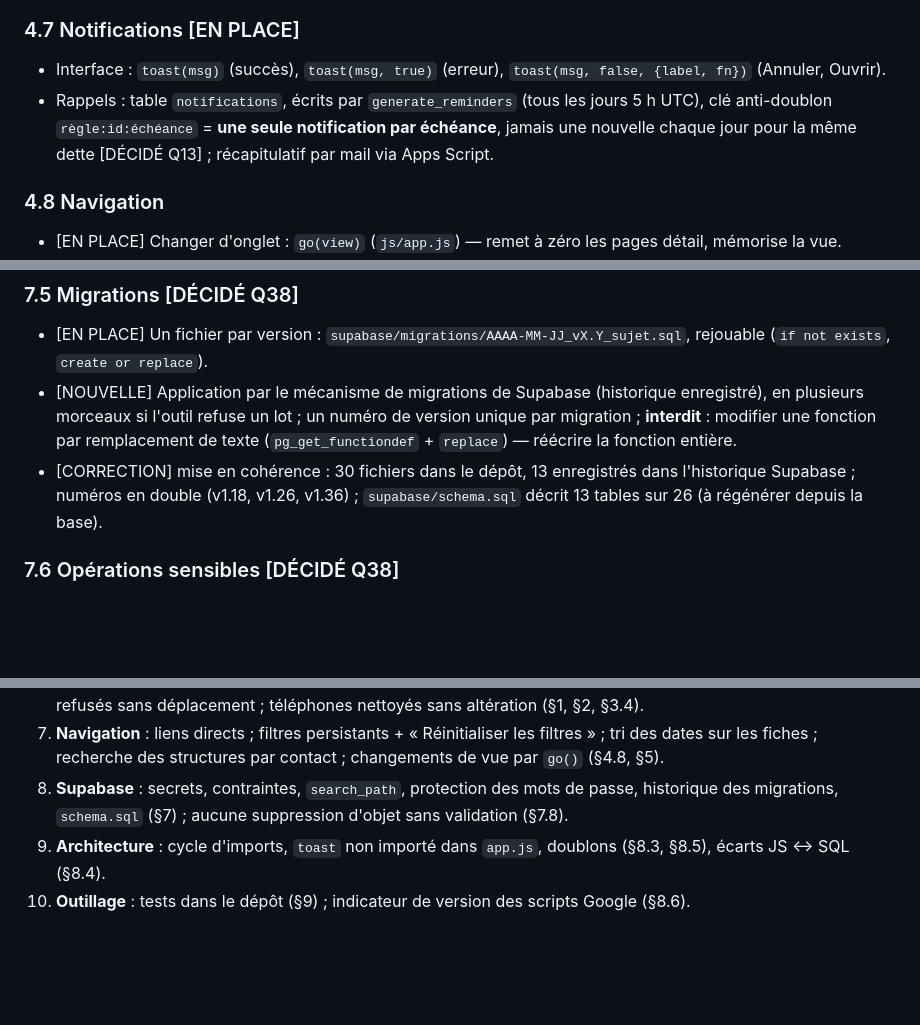
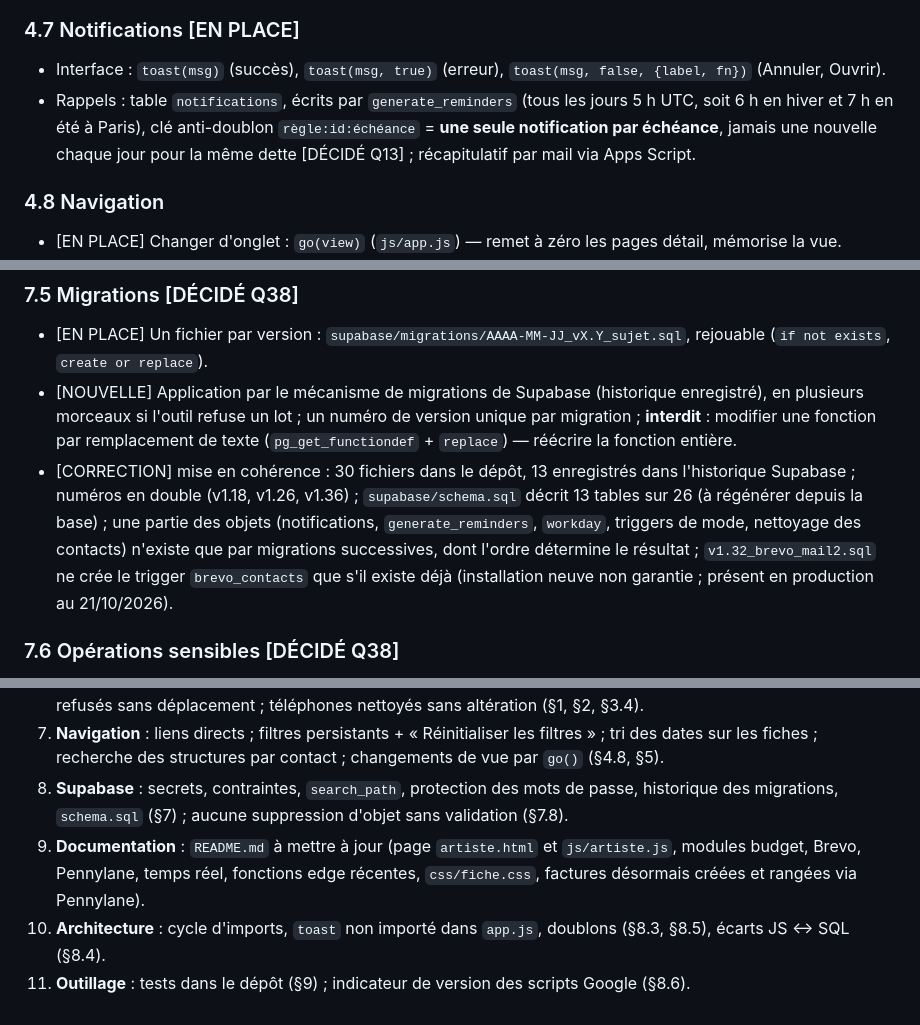
Before and after one commit to Antcb/lartbo-matrice, a Markdown page: CONVENTIONS.md, 3 parts joined by grey strips. Drawn GitHub-style; blank space fills up the shorter version.

Commit message:
Référentiel : compléments après contrôle Greptile (migrations, README, heure du cron)
Co-Authored-By: Claude Opus 5.5 <noreply@anthropic.com>
Claude-Session: https://claude.ai/code/session_019QBeiDvwss7FSUEMWigYaP

```diff
--- a/CONVENTIONS.md
+++ b/CONVENTIONS.md
@@ -172,7 +172,7 @@ Toute suppression (tâche, suivi, date, structure, contact, artiste, ligne de bu
 
 ### 4.7 Notifications [EN PLACE]
 - Interface : `toast(msg)` (succès), `toast(msg, true)` (erreur), `toast(msg, false, {label, fn})` (Annuler, Ouvrir).
-- Rappels : table `notifications`, écrits par `generate_reminders` (tous les jours 5 h UTC), clé anti-doublon `règle:id:échéance` = **une seule notification par échéance**, jamais une nouvelle chaque jour pour la même dette [DÉCIDÉ Q13] ; récapitulatif par mail via Apps Script.
+- Rappels : table `notifications`, écrits par `generate_reminders` (tous les jours 5 h UTC, soit 6 h en hiver et 7 h en été à Paris), clé anti-doublon `règle:id:échéance` = **une seule notification par échéance**, jamais une nouvelle chaque jour pour la même dette [DÉCIDÉ Q13] ; récapitulatif par mail via Apps Script.
 
 ### 4.8 Navigation
 - [EN PLACE] Changer d'onglet : `go(view)` (`js/app.js`) — remet à zéro les pages détail, mémorise la vue.
@@ -315,7 +315,7 @@ Ordre général : **valeur saisie sur la ligne (facture) > valeur de la date > v
 ### 7.5 Migrations [DÉCIDÉ Q38]
 - [EN PLACE] Un fichier par version : `supabase/migrations/AAAA-MM-JJ_vX.Y_sujet.sql`, rejouable (`if not exists`, `create or replace`).
 - [NOUVELLE] Application par le mécanisme de migrations de Supabase (historique enregistré), en plusieurs morceaux si l'outil refuse un lot ; un numéro de version unique par migration ; **interdit** : modifier une fonction par remplacement de texte (`pg_get_functiondef` + `replace`) — réécrire la fonction entière.
-- [CORRECTION] mise en cohérence : 30 fichiers dans le dépôt, 13 enregistrés dans l'historique Supabase ; numéros en double (v1.18, v1.26, v1.36) ; `supabase/schema.sql` décrit 13 tables sur 26 (à régénérer depuis la base).
+- [CORRECTION] mise en cohérence : 30 fichiers dans le dépôt, 13 enregistrés dans l'historique Supabase ; numéros en double (v1.18, v1.26, v1.36) ; `supabase/schema.sql` décrit 13 tables sur 26 (à régénérer depuis la base) ; une partie des objets (notifications, `generate_reminders`, `workday`, triggers de mode, nettoyage des contacts) n'existe que par migrations successives, dont l'ordre détermine le résultat ; `v1.32_brevo_mail2.sql` ne crée le trigger `brevo_contacts` que s'il existe déjà (installation neuve non garantie ; présent en production au 21/10/2026).
 
 ### 7.6 Opérations sensibles [DÉCIDÉ Q38]
 Avant toute opération sensible (migration qui modifie des données, contrainte ajoutée sur des données existantes, déplacement de secret, correction en lot) : **vérifier que la sauvegarde de la nuit** (dépôt `lartbo-matrice-backup`) est récente et complète, **exporter les lignes concernées** avant modification, puis **vérifier après** (requête de contrôle). Toute modification de données historiques est validée par Anthony.
@@ -414,5 +414,6 @@ Ordre indicatif ; chaque chantier respecte `CLAUDE.md` §8 (autorisation Q0) et
 6. **Formats et saisies** : heure de Paris partout ; date longue unique ; centimes selon le contexte ; « 50 % » ; mails refusés sans déplacement ; téléphones nettoyés sans altération (§1, §2, §3.4).
 7. **Navigation** : liens directs ; filtres persistants + « Réinitialiser les filtres » ; tri des dates sur les fiches ; recherche des structures par contact ; changements de vue par `go()` (§4.8, §5).
 8. **Supabase** : secrets, contraintes, `search_path`, protection des mots de passe, historique des migrations, `schema.sql` (§7) ; aucune suppression d'objet sans validation (§7.8).
-9. **Architecture** : cycle d'imports, `toast` non importé dans `app.js`, doublons (§8.3, §8.5), écarts JS ↔ SQL (§8.4).
-10. **Outillage** : tests dans le dépôt (§9) ; indicateur de version des scripts Google (§8.6).
+9. **Documentation** : `README.md` à mettre à jour (page `artiste.html` et `js/artiste.js`, modules budget, Brevo, Pennylane, temps réel, fonctions edge récentes, `css/fiche.css`, factures désormais créées et rangées via Pennylane).
+10. **Architecture** : cycle d'imports, `toast` non importé dans `app.js`, doublons (§8.3, §8.5), écarts JS ↔ SQL (§8.4).
+11. **Outillage** : tests dans le dépôt (§9) ; indicateur de version des scripts Google (§8.6).
```
